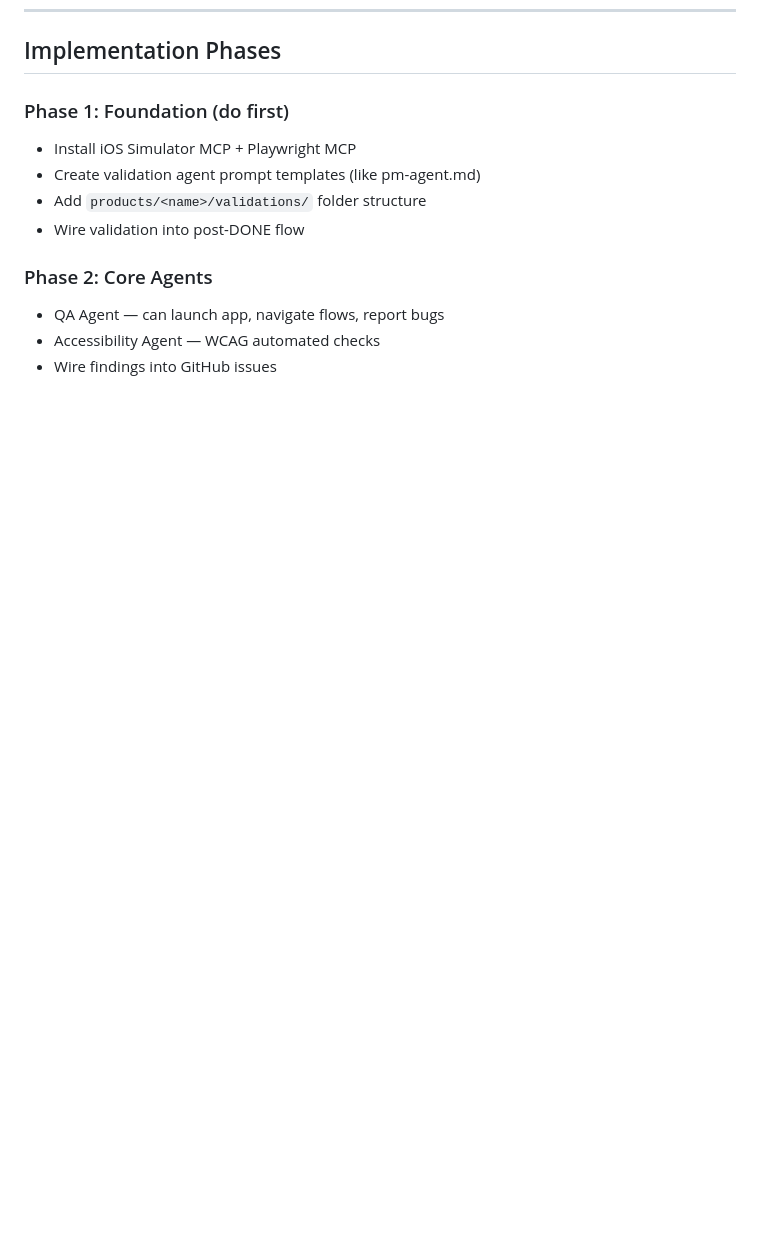
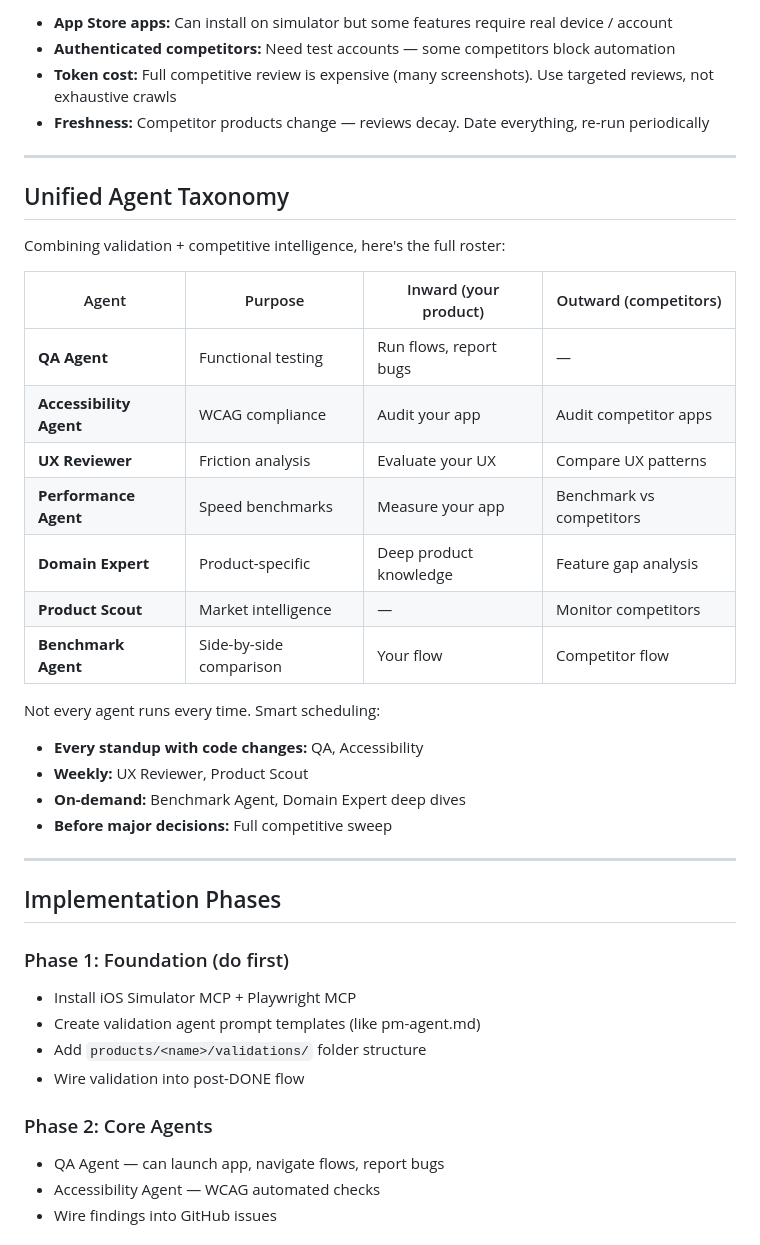
Before and after one commit to xydac/rig, a Markdown page: docs/research/2026-03-17-validation-swarm-research.md, the part around one of its changes. Drawn GitHub-style; blank space fills up the shorter version.

```diff
--- a/docs/research/2026-03-17-validation-swarm-research.md
+++ b/docs/research/2026-03-17-validation-swarm-research.md
@@ -170,3 +235,32 @@ Findings → GitHub issues (auto-created for failures)
+- **App Store apps:** Can install on simulator but some features require real device / account
+- **Authenticated competitors:** Need test accounts — some competitors block automation
+- **Token cost:** Full competitive review is expensive (many screenshots). Use targeted reviews, not exhaustive crawls
+- **Freshness:** Competitor products change — reviews decay. Date everything, re-run periodically
+
+---
+
+## Unified Agent Taxonomy
+
+Combining validation + competitive intelligence, here's the full roster:
+
+| Agent | Purpose | Inward (your product) | Outward (competitors) |
+|-------|---------|----------------------|----------------------|
+| **QA Agent** | Functional testing | Run flows, report bugs | — |
+| **Accessibility Agent** | WCAG compliance | Audit your app | Audit competitor apps |
+| **UX Reviewer** | Friction analysis | Evaluate your UX | Compare UX patterns |
+| **Performance Agent** | Speed benchmarks | Measure your app | Benchmark vs competitors |
+| **Domain Expert** | Product-specific | Deep product knowledge | Feature gap analysis |
+| **Product Scout** | Market intelligence | — | Monitor competitors |
+| **Benchmark Agent** | Side-by-side comparison | Your flow | Competitor flow |
+
+Not every agent runs every time. Smart scheduling:
+- **Every standup with code changes:** QA, Accessibility
+- **Weekly:** UX Reviewer, Product Scout
+- **On-demand:** Benchmark Agent, Domain Expert deep dives
+- **Before major decisions:** Full competitive sweep
+
+---
+
 ## Implementation Phases
 
 ### Phase 1: Foundation (do first)
```
Also changed, not shown: other parts of docs/research/2026-03-17-validation-swarm-research.md (+80 -5 lines).
